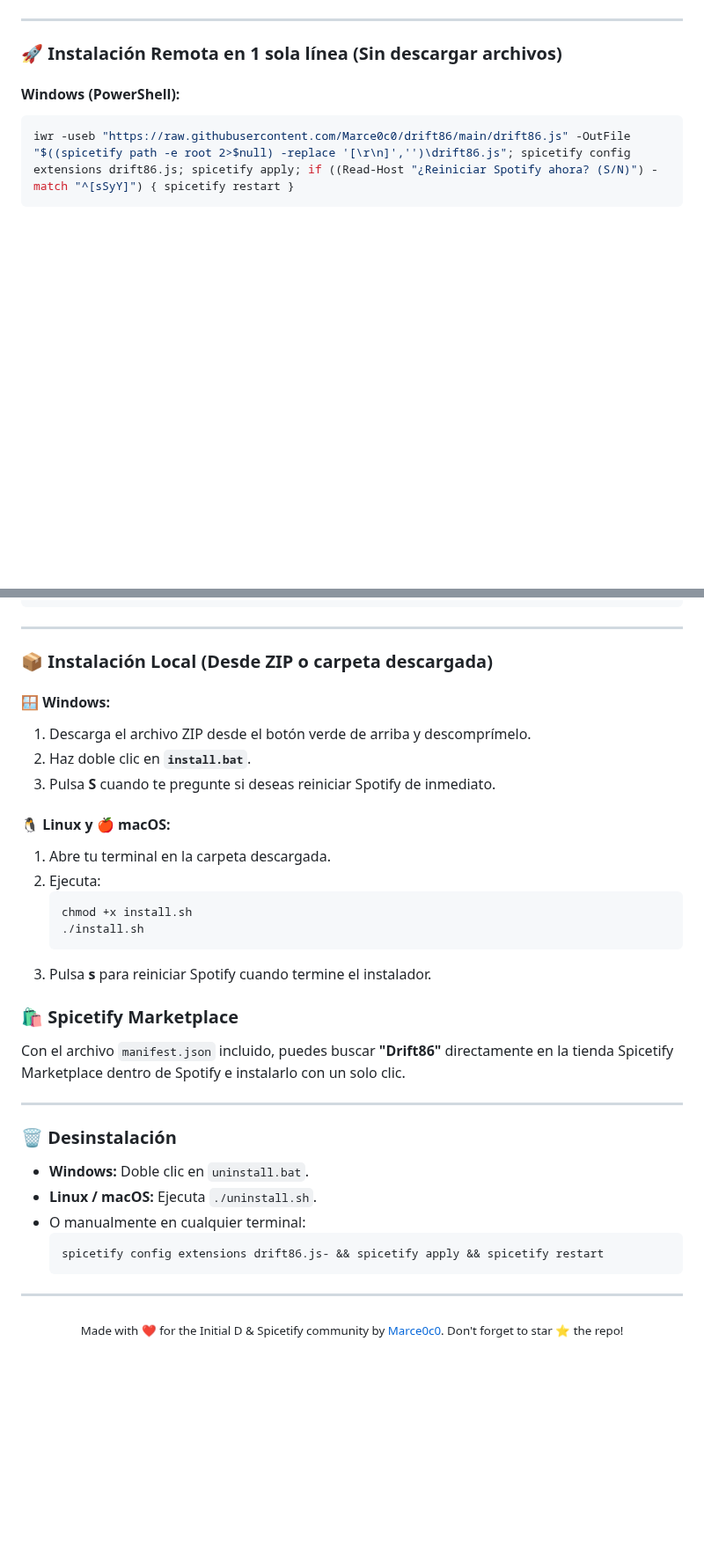
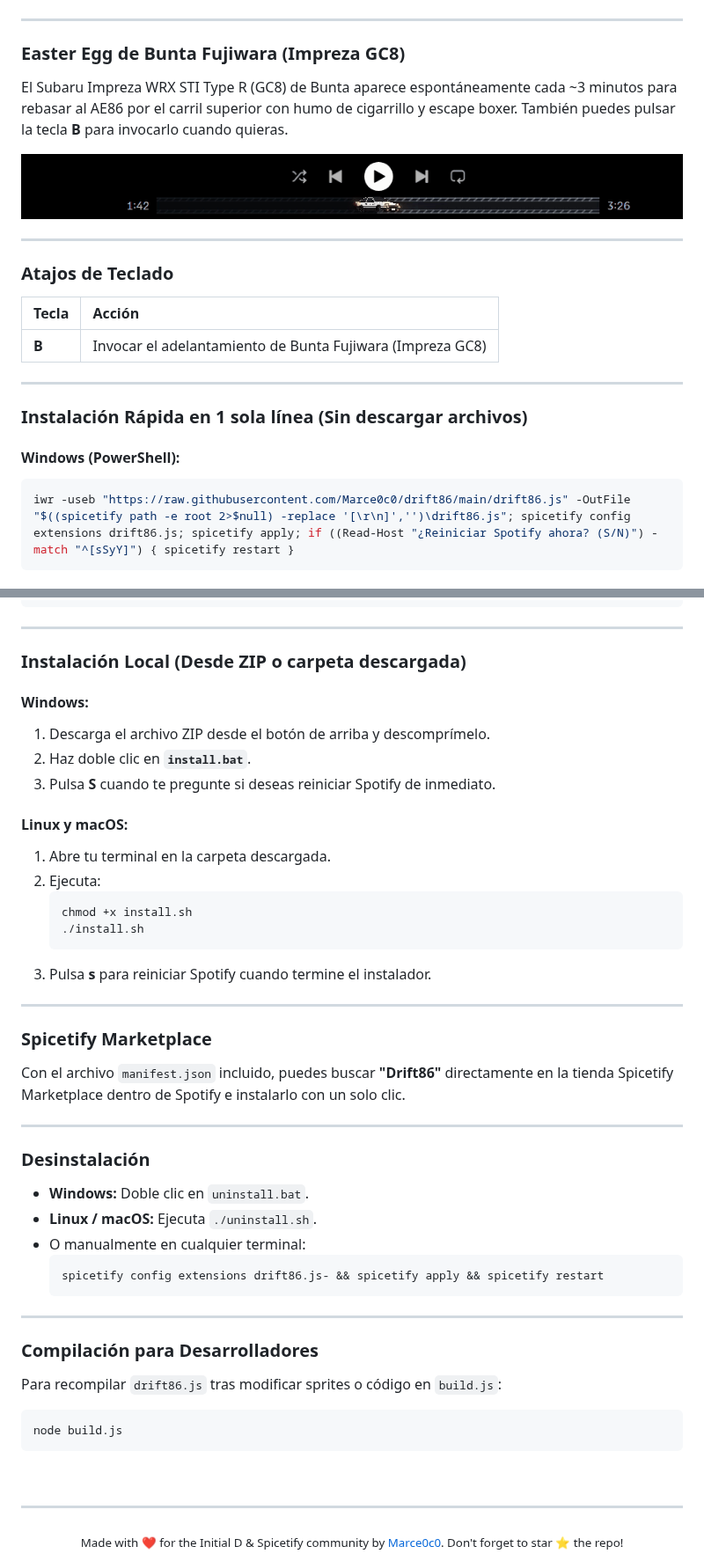
Before and after one commit to Marce0c0/drift86, a Markdown page: README.md, 2 parts joined by grey strips. Shown at 88% size. Rendered like a GitHub page; pictures changed too: assets/bunta_overtake.gif (added); blank space fills up the shorter version.

````diff
--- a/README.md
+++ b/README.md
@@ -123,7 +144,25 @@ node build.js
 
 ---
 
-### 🚀 Instalación Remota en 1 sola línea (Sin descargar archivos)
+### Easter Egg de Bunta Fujiwara (Impreza GC8)
+
+El Subaru Impreza WRX STI Type R (GC8) de Bunta aparece espontáneamente cada ~3 minutos para rebasar al AE86 por el carril superior con humo de cigarrillo y escape boxer. También puedes pulsar la tecla **B** para invocarlo cuando quieras.
+
+<p align="center">
+  <img src="assets/bunta_overtake.gif" alt="Adelantamiento de Bunta Fujiwara GC8" width="100%" />
+</p>
+
+---
+
+### Atajos de Teclado
+
+| Tecla | Acción |
+| :--- | :--- |
+| **B** | Invocar el adelantamiento de Bunta Fujiwara (Impreza GC8) |
+
+---
+
+### Instalación Rápida en 1 sola línea (Sin descargar archivos)
 
 #### Windows (PowerShell):
 ```powershell
@@ -137,14 +176,14 @@ curl -fsSL "https://raw.githubusercontent.com/Marce0c0/drift86/main/drift86.js"
 
 ---
 
-### 📦 Instalación Local (Desde ZIP o carpeta descargada)
+### Instalación Local (Desde ZIP o carpeta descargada)
 
-#### 🪟 Windows:
-1. Descarga el archivo ZIP desde el botón verde de arriba y descomprímelo.
+#### Windows:
+1. Descarga el archivo ZIP desde el botón de arriba y descomprímelo.
 2. Haz doble clic en **`install.bat`**.
 3. Pulsa **S** cuando te pregunte si deseas reiniciar Spotify de inmediato.
 
-#### 🐧 Linux y 🍎 macOS:
+#### Linux y macOS:
 1. Abre tu terminal en la carpeta descargada.
 2. Ejecuta:
    ```bash
@@ -153,12 +192,15 @@ curl -fsSL "https://raw.githubusercontent.com/Marce0c0/drift86/main/drift86.js"
    ```
 3. Pulsa **s** para reiniciar Spotify cuando termine el instalador.
 
-### 🛍️ Spicetify Marketplace
+---
+
+### Spicetify Marketplace
+
 Con el archivo `manifest.json` incluido, puedes buscar **"Drift86"** directamente en la tienda Spicetify Marketplace dentro de Spotify e instalarlo con un solo clic.
 
 ---
 
-### 🗑️ Desinstalación
+### Desinstalación
 
 - **Windows:** Doble clic en `uninstall.bat`.
 - **Linux / macOS:** Ejecuta `./uninstall.sh`.
@@ -169,6 +211,17 @@ Con el archivo `manifest.json` incluido, puedes buscar **"Drift86"** directament
 
 ---
 
+### Compilación para Desarrolladores
+
+Para recompilar `drift86.js` tras modificar sprites o código en `build.js`:
+```bash
+node build.js
+```
+
+<br/>
+
+---
+
 <div align="center">
   <sub>Made with ❤️ for the Initial D & Spicetify community by <a href="https://github.com/Marce0c0">Marce0c0</a>. Don't forget to star ⭐ the repo!</sub>
 </div>
````
Also changed, not shown: other parts of README.md (+47 -26 lines), assets/ae86_cruising_body.png (added), assets/ae86_wheel_front.png (added), assets/ae86_wheel_rear.png (added), assets/marketplace_preview.gif, assets/tokyo_road_ae86.gif, 5 other files.
